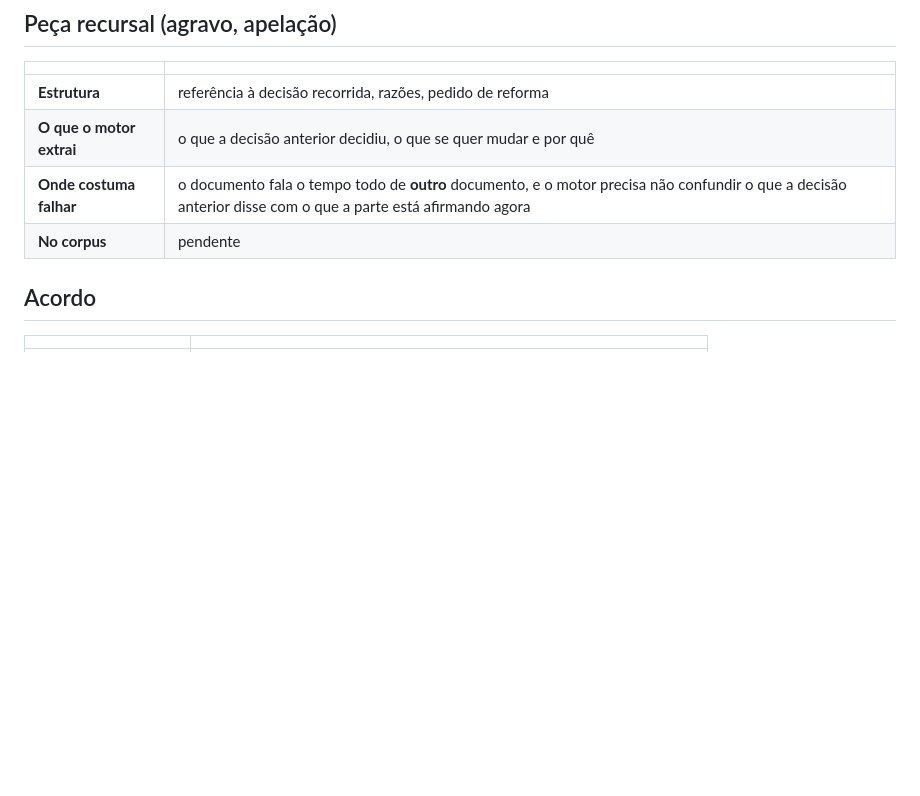
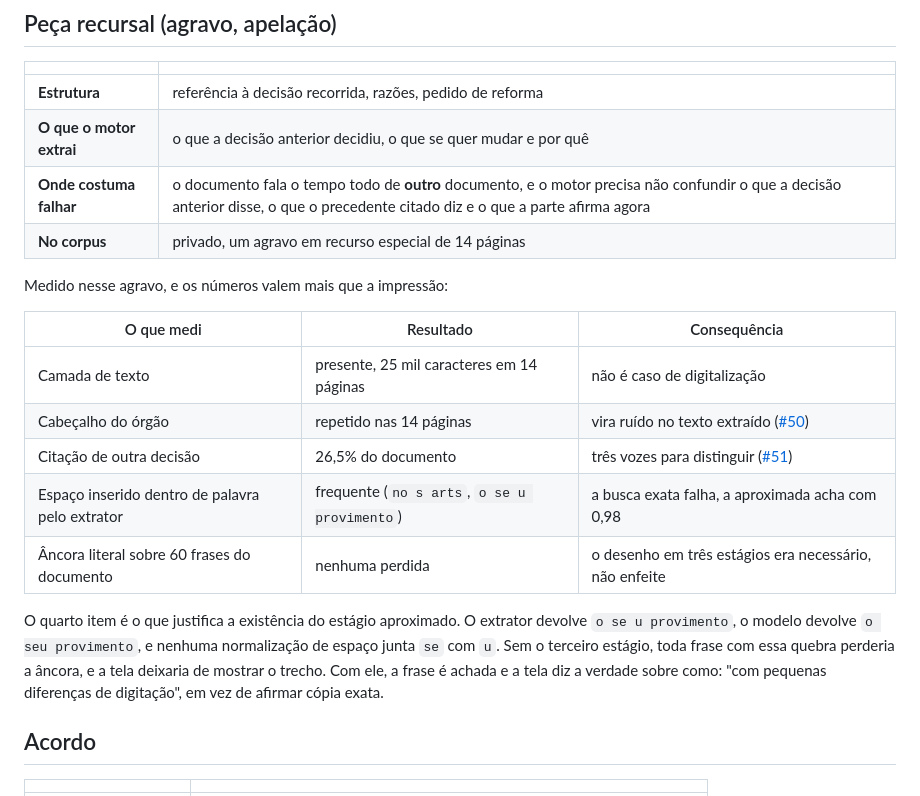
Before and after one commit to deegalabs/leia, a Markdown page: docs/DOCUMENT-TYPES.md, the part around the change. Drawn GitHub-style; blank space fills up the shorter version.

Commit message:
docs: o que uma peça recursal de verdade faz com o motor, medido (#52)
## O que muda

Um agravo em recurso especial real, de 14 páginas, foi lido **fora do
repositório**. O arquivo não entra aqui; o que entra é o que ele
ensinou.

| O que medi | Resultado |
|---|---|
| Camada de texto | presente, 25 mil caracteres |
| Cabeçalho do órgão | repetido nas 14 páginas |
| Citação de outra decisão | 26,5% do documento |
| Espaço inserido dentro de palavra pelo extrator | frequente |
| Âncora literal sobre 60 frases | nenhuma perdida |

Dois viraram defeito:
[#50](https://github.com/deegalabs/leia/issues/50), o cabeçalho que
entra no texto extraído, e
[#51](https://github.com/deegalabs/leia/issues/51), as três vozes que a
peça recursal mistura.

O terceiro confirma uma decisão de desenho em vez de quebrá-la. O
extrator devolve `o se u provimento` e o modelo devolve `o seu
provimento`; nenhuma normalização de espaço junta `se` com `u`. Sobre
sessenta frases, o estágio aproximado achou todas, com 0,98, e a tela
então diz "com pequenas diferenças de digitação" em vez de afirmar cópia
exata. Sem esse estágio, o documento inteiro ficaria sem trecho.

## Antes de pedir revisão

- [x] Nenhum documento real, nome, número de processo ou dado pessoal no
diff.
- [ ] CHANGELOG: não se aplica, é documentação interna e ninguém percebe
isso de fora.

```diff
--- a/docs/DOCUMENT-TYPES.md
+++ b/docs/DOCUMENT-TYPES.md
@@ -63,8 +63,23 @@ de processo, endereço, valores identificáveis e datas exatas. O que precisa so
 |---|---|
 | **Estrutura** | referência à decisão recorrida, razões, pedido de reforma |
 | **O que o motor extrai** | o que a decisão anterior decidiu, o que se quer mudar e por quê |
-| **Onde costuma falhar** | o documento fala o tempo todo de **outro** documento, e o motor precisa não confundir o que a decisão anterior disse com o que a parte está afirmando agora |
-| **No corpus** | pendente |
+| **Onde costuma falhar** | o documento fala o tempo todo de **outro** documento, e o motor precisa não confundir o que a decisão anterior disse, o que o precedente citado diz e o que a parte afirma agora |
+| **No corpus** | privado, um agravo em recurso especial de 14 páginas |
+
+Medido nesse agravo, e os números valem mais que a impressão:
+
+| O que medi | Resultado | Consequência |
+|---|---|---|
+| Camada de texto | presente, 25 mil caracteres em 14 páginas | não é caso de digitalização |
+| Cabeçalho do órgão | repetido nas 14 páginas | vira ruído no texto extraído ([#50](https://github.com/deegalabs/leia/issues/50)) |
+| Citação de outra decisão | 26,5% do documento | três vozes para distinguir ([#51](https://github.com/deegalabs/leia/issues/51)) |
+| Espaço inserido dentro de palavra pelo extrator | frequente (`no s arts`, `o se u provimento`) | a busca exata falha, a aproximada acha com 0,98 |
+| Âncora literal sobre 60 frases do documento | nenhuma perdida | o desenho em três estágios era necessário, não enfeite |
+
+O quarto item é o que justifica a existência do estágio aproximado. O extrator devolve `o se u provimento`, o
+modelo devolve `o seu provimento`, e nenhuma normalização de espaço junta `se` com `u`. Sem o terceiro estágio,
+toda frase com essa quebra perderia a âncora, e a tela deixaria de mostrar o trecho. Com ele, a frase é achada e a
+tela diz a verdade sobre como: "com pequenas diferenças de digitação", em vez de afirmar cópia exata.
 
 ## Acordo
 
```
Also changed, not shown: 1 other file.
